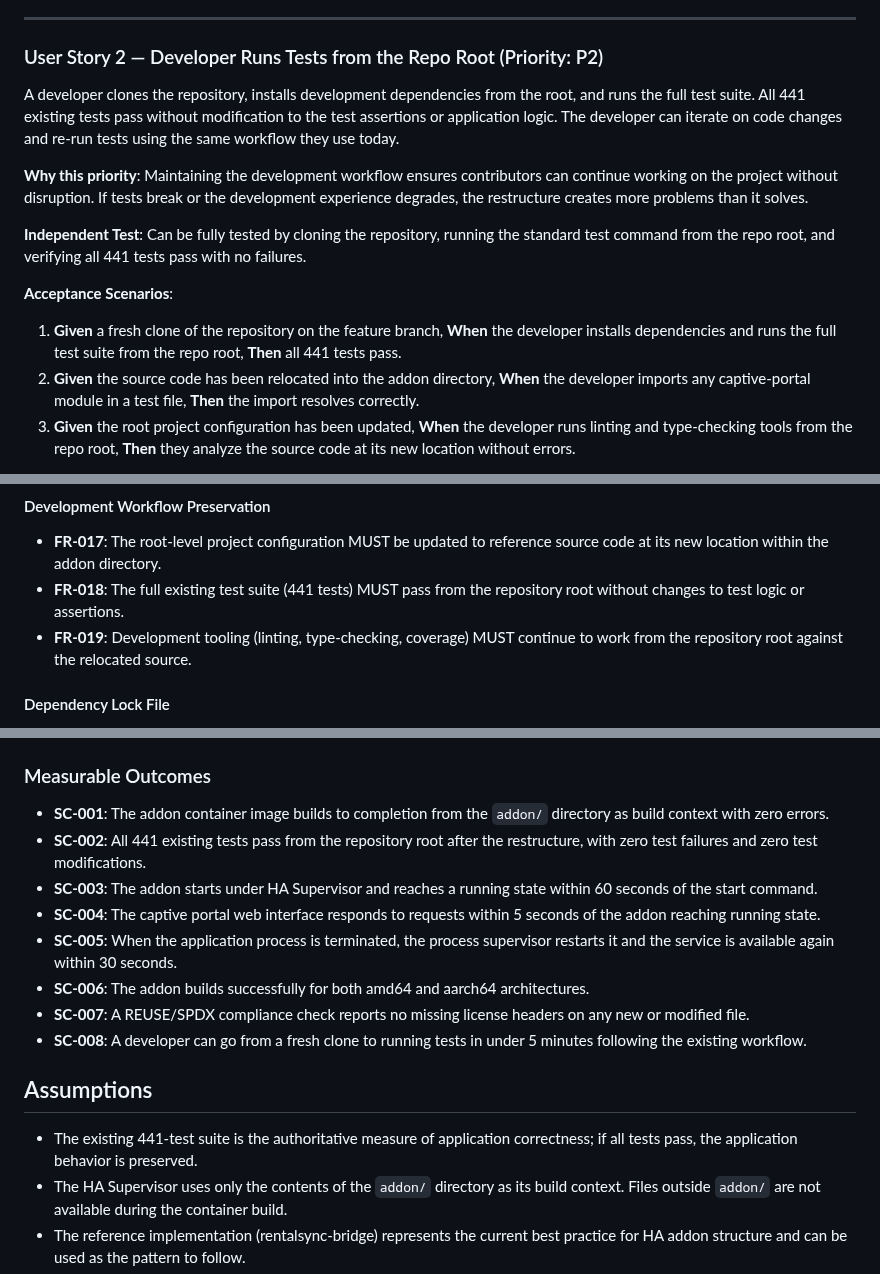
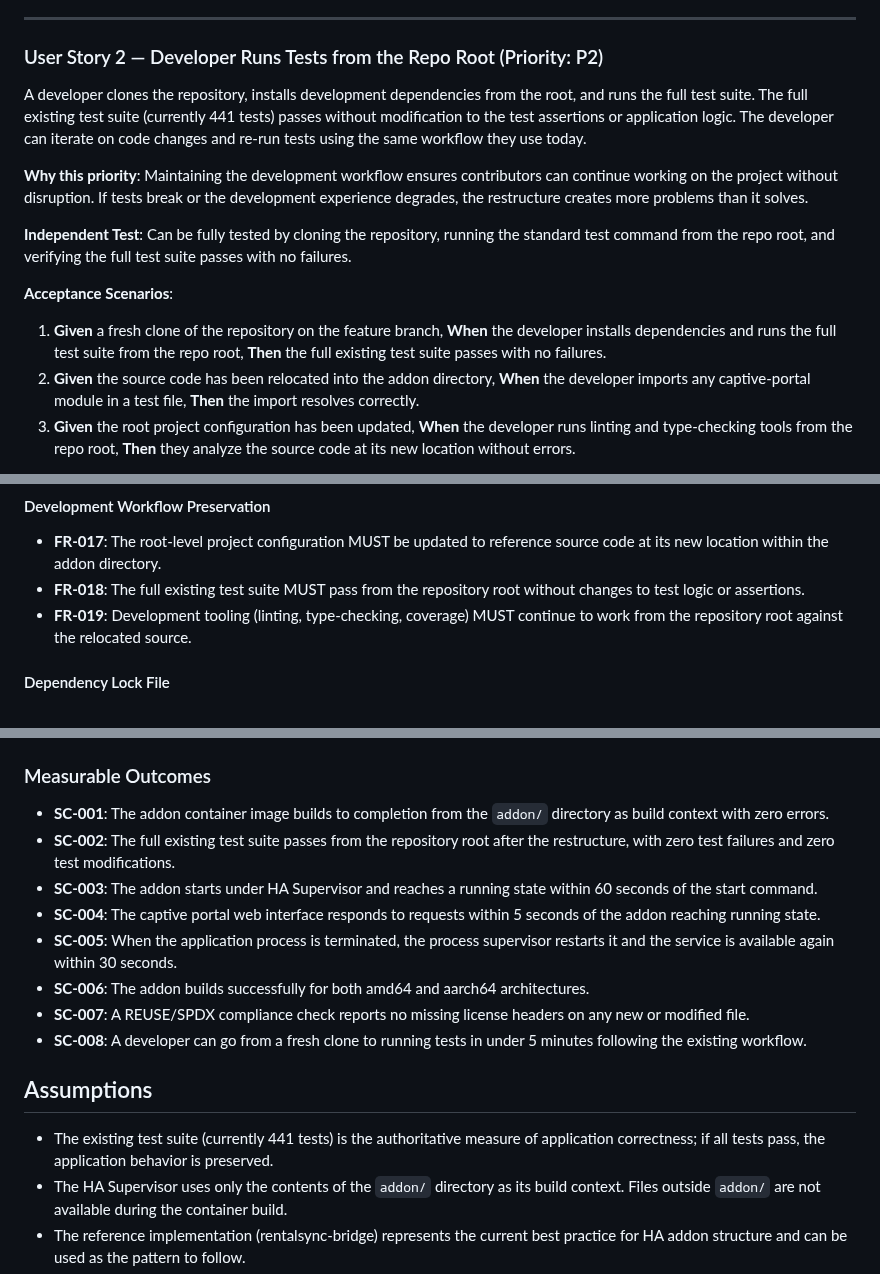
Before and after one commit to tykeal/homeassistant-captive-portal, a Markdown page: specs/003-addon-structure-refactor/spec.md, 3 parts joined by grey strips. Rendered like a GitHub page.

Commit message:
Docs: replace hardcoded test count with flexible wording
Use 'full existing test suite' with 'currently 441' as
informational context instead of pinning exact count in
acceptance criteria, requirements, and assumptions.

Co-authored-by: Copilot <223556219+Copilot@users.noreply.github.com>
Signed-off-by: Andrew Grimberg <tykeal@bardicgrove.org>

```diff
--- a/specs/003-addon-structure-refactor/spec.md
+++ b/specs/003-addon-structure-refactor/spec.md
@@ -29,15 +29,15 @@ A Home Assistant user adds the captive-portal repository to their HA instance an
 
 ### User Story 2 — Developer Runs Tests from the Repo Root (Priority: P2)
 
-A developer clones the repository, installs development dependencies from the root, and runs the full test suite. All 441 existing tests pass without modification to the test assertions or application logic. The developer can iterate on code changes and re-run tests using the same workflow they use today.
+A developer clones the repository, installs development dependencies from the root, and runs the full test suite. The full existing test suite (currently 441 tests) passes without modification to the test assertions or application logic. The developer can iterate on code changes and re-run tests using the same workflow they use today.
 
 **Why this priority**: Maintaining the development workflow ensures contributors can continue working on the project without disruption. If tests break or the development experience degrades, the restructure creates more problems than it solves.
 
-**Independent Test**: Can be fully tested by cloning the repository, running the standard test command from the repo root, and verifying all 441 tests pass with no failures.
+**Independent Test**: Can be fully tested by cloning the repository, running the standard test command from the repo root, and verifying the full test suite passes with no failures.
 
 **Acceptance Scenarios**:
 
-1. **Given** a fresh clone of the repository on the feature branch, **When** the developer installs dependencies and runs the full test suite from the repo root, **Then** all 441 tests pass.
+1. **Given** a fresh clone of the repository on the feature branch, **When** the developer installs dependencies and runs the full test suite from the repo root, **Then** the full existing test suite passes with no failures.
 2. **Given** the source code has been relocated into the addon directory, **When** the developer imports any captive-portal module in a test file, **Then** the import resolves correctly.
 3. **Given** the root project configuration has been updated, **When** the developer runs linting and type-checking tools from the repo root, **Then** they analyze the source code at its new location without errors.
 
@@ -151,7 +151,7 @@ A compliance reviewer checks the repository and verifies that every new or modif
 #### Development Workflow Preservation
 
 - **FR-017**: The root-level project configuration MUST be updated to reference source code at its new location within the addon directory.
-- **FR-018**: The full existing test suite (441 tests) MUST pass from the repository root without changes to test logic or assertions.
+- **FR-018**: The full existing test suite MUST pass from the repository root without changes to test logic or assertions.
 - **FR-019**: Development tooling (linting, type-checking, coverage) MUST continue to work from the repository root against the relocated source.
 
 #### Dependency Lock File
@@ -168,7 +168,7 @@ A compliance reviewer checks the repository and verifies that every new or modif
 ### Measurable Outcomes
 
 - **SC-001**: The addon container image builds to completion from the `addon/` directory as build context with zero errors.
-- **SC-002**: All 441 existing tests pass from the repository root after the restructure, with zero test failures and zero test modifications.
+- **SC-002**: The full existing test suite passes from the repository root after the restructure, with zero test failures and zero test modifications.
 - **SC-003**: The addon starts under HA Supervisor and reaches a running state within 60 seconds of the start command.
 - **SC-004**: The captive portal web interface responds to requests within 5 seconds of the addon reaching running state.
 - **SC-005**: When the application process is terminated, the process supervisor restarts it and the service is available again within 30 seconds.
@@ -178,7 +178,7 @@ A compliance reviewer checks the repository and verifies that every new or modif
 
 ## Assumptions
 
-- The existing 441-test suite is the authoritative measure of application correctness; if all tests pass, the application behavior is preserved.
+- The existing test suite (currently 441 tests) is the authoritative measure of application correctness; if all tests pass, the application behavior is preserved.
 - The HA Supervisor uses only the contents of the `addon/` directory as its build context. Files outside `addon/` are not available during the container build.
 - The reference implementation (rentalsync-bridge) represents the current best practice for HA addon structure and can be used as the pattern to follow.
 - The s6-overlay process supervisor is provided by the HA base container images and does not need to be installed separately.
```
